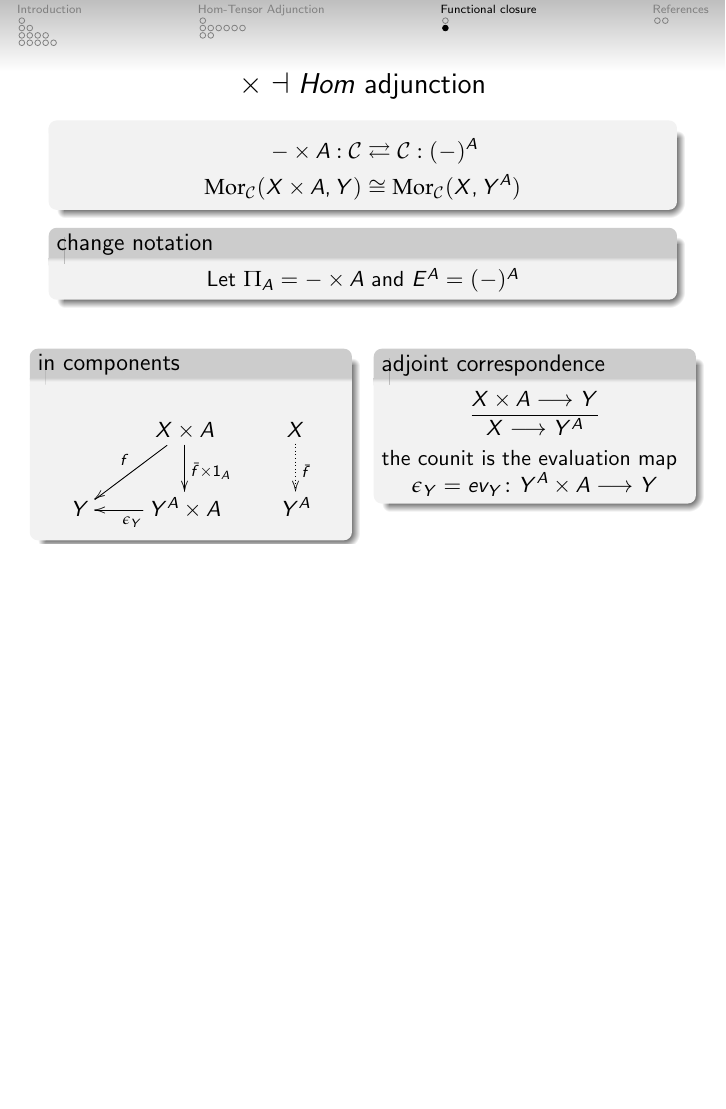
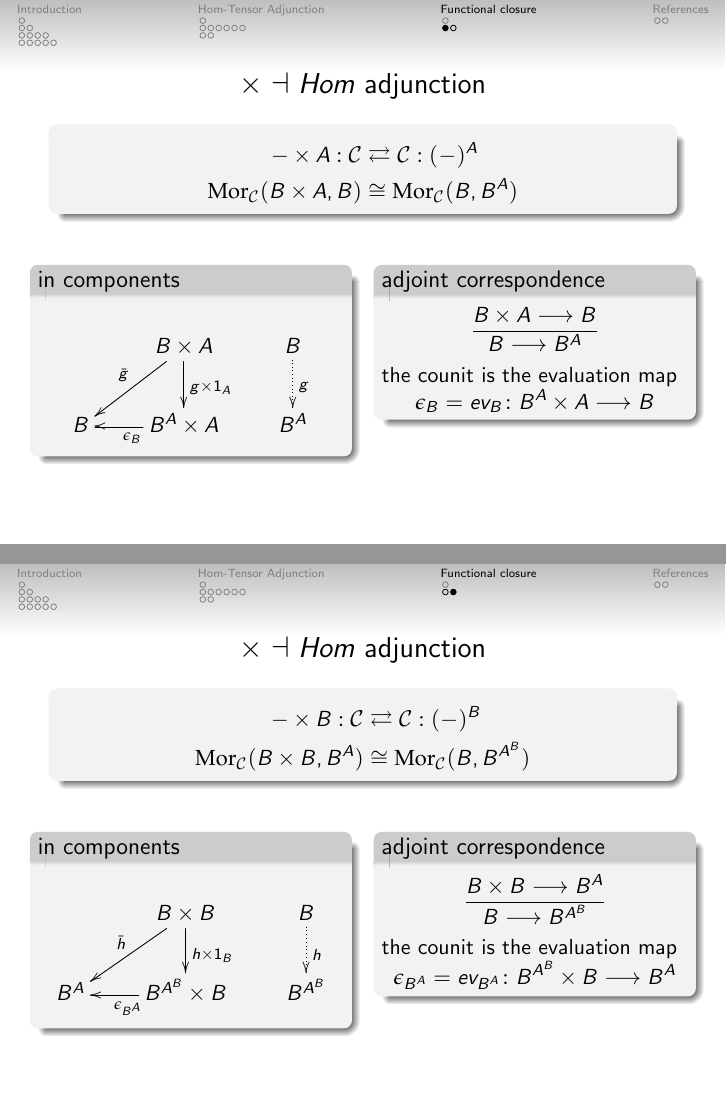
Before and after one commit to cameronraysmith/rmc, LaTeX slides (main.tex, which reads tex/funclose.tex): page 25 of 27 before the commit and pages 25 and 26 of 28 after it, the two joined at a grey line, the shorter picture padded with empty space. Compiled offline with pdfLaTeX.

Commit message:
specialize hom-tensor to met

```diff
--- a/tex/funclose.tex
+++ b/tex/funclose.tex
@@ -5,35 +5,64 @@
 \abovedisplayskip=0pt
 \begin{align*}
 - \times A: \mathcal{C} & \rightleftarrows \mathcal{C}: (-)^A\\
-\Mor_{\mathcal{C}}(X \times A, Y) & \cong  \Mor_{\mathcal{C}}(X, Y^A)
+\Mor_{\mathcal{C}}(B \times A, B) & \cong  \Mor_{\mathcal{C}}(B, B^A)
 \end{align*}
 \end{block}
-\begin{block}{change notation}
-	\begin{center}
-	Let $\Pi_A = - \times A$ and $E^A = (-)^A$
-	\end{center}
-\end{block}
 \begin{columns}[t]
-    \begin{column}{0.5\framewidth}
+    \begin{column}{0.5\textwidth}
 \begin{block}{in components}
 			$$
 			\xymatrix{
-			& X \times A \ar[d]^{\bar{f} \times 1_A} \ar[dl]_{f} & X \ar@{.>}[d]^{\bar{f}}\\
-			Y & Y^A \times A \ar[l]^{\epsilon_Y} & Y^A}
+			& B \times A \ar[d]^{g \times 1_A} \ar[dl]_{\bar{g}} & B \ar@{.>}[d]^{g}\\
+			B & B^A \times A \ar[l]^{\epsilon_B} & B^A}
 			$$
 		\end{block}
     \end{column}
-    \begin{column}{0.5\framewidth}
+    \begin{column}{0.5\textwidth}
 		\begin{block}{adjoint correspondence}
 		\abovedisplayskip=0pt
 		$$
-			\frac{X \times A \longrightarrow Y}{X \longrightarrow Y^A}
+			\frac{B \times A \longrightarrow B}{B \longrightarrow B^A}
 		$$
 		the counit is the evaluation map
 		$$
-			\epsilon_Y = ev_Y \colon Y^A \times A \longrightarrow Y
+			\epsilon_B = ev_B \colon B^A \times A \longrightarrow B
 		$$
 		\end{block}
     \end{column}
 \end{columns}
 \end{frame}
+
+\begin{frame}[t]
+\frametitle{$\times \dashv Hom$ adjunction}
+\begin{block}{}
+\abovedisplayskip=0pt
+\begin{align*}
+- \times B: \mathcal{C} & \rightleftarrows \mathcal{C}: (-)^B\\
+\Mor_{\mathcal{C}}(B \times B, B^A) & \cong  \Mor_{\mathcal{C}}(B, B^{A^B})
+\end{align*}
+\end{block}
+\begin{columns}[t]
+    \begin{column}{0.5\textwidth}
+\begin{block}{in components}
+			$$
+			\xymatrix{
+			& B \times B \ar[d]^{h \times 1_B} \ar[dl]_{\bar{h}} & B \ar@{.>}[d]^{h}\\
+			B^A & B^{A^B} \times B \ar[l]^{\epsilon_{B^A}} & B^{A^B}}
+			$$
+		\end{block}
+    \end{column}
+    \begin{column}{0.5\textwidth}
+		\begin{block}{adjoint correspondence}
+		\abovedisplayskip=0pt
+		$$
+			\frac{B \times B \longrightarrow B^A}{B \longrightarrow B^{A^B}}
+		$$
+		the counit is the evaluation map
+		$$
+			\epsilon_{B^A} = ev_{B^A} \colon B^{A^B} \times B \longrightarrow B^A
+		$$
+		\end{block}
+    \end{column}
+\end{columns}
+\end{frame}
```
Also changed, not shown: tex/homtens.tex (+8 -8 lines).
